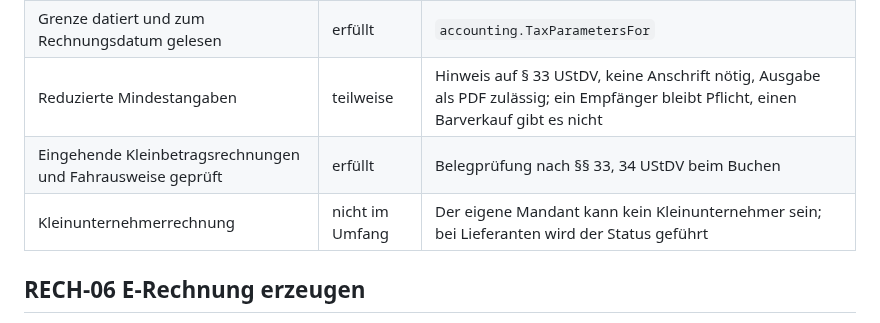
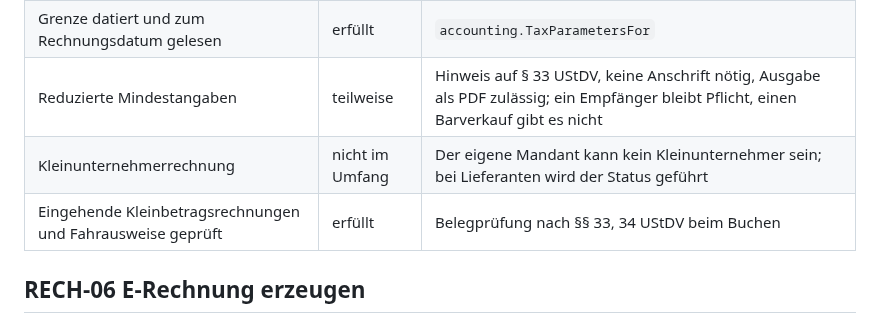
Before and after one commit to mxzinke/buchfink, a Markdown page: docs/anforderungen/rechnungen.md, the part around the change. GitHub-like rendering.

```diff
--- a/docs/anforderungen/rechnungen.md
+++ b/docs/anforderungen/rechnungen.md
@@ -55,8 +55,8 @@ MUSS* · §§ 33, 34, 34a UStDV
 | Erleichterung bis 250 Euro brutto, in den Ausnahmefällen gesperrt | erfüllt | `service.InvoiceService.Issue` prüft Grenze und Steuerfall; nur für den steuerpflichtigen Inlandsumsatz |
 | Grenze datiert und zum Rechnungsdatum gelesen | erfüllt | `accounting.TaxParametersFor` |
 | Reduzierte Mindestangaben | teilweise | Hinweis auf § 33 UStDV, keine Anschrift nötig, Ausgabe als PDF zulässig; ein Empfänger bleibt Pflicht, einen Barverkauf gibt es nicht |
+| Kleinunternehmerrechnung | nicht im Umfang | Der eigene Mandant kann kein Kleinunternehmer sein; bei Lieferanten wird der Status geführt |
 | Eingehende Kleinbetragsrechnungen und Fahrausweise geprüft | erfüllt | Belegprüfung nach §§ 33, 34 UStDV beim Buchen |
-| Kleinunternehmerrechnung | nicht im Umfang | Der eigene Mandant kann kein Kleinunternehmer sein; bei Lieferanten wird der Status geführt |
 
 ## RECH-06 E-Rechnung erzeugen
 
```
Also changed, not shown: docs/anforderungen/README.md (+4 -0 lines).
